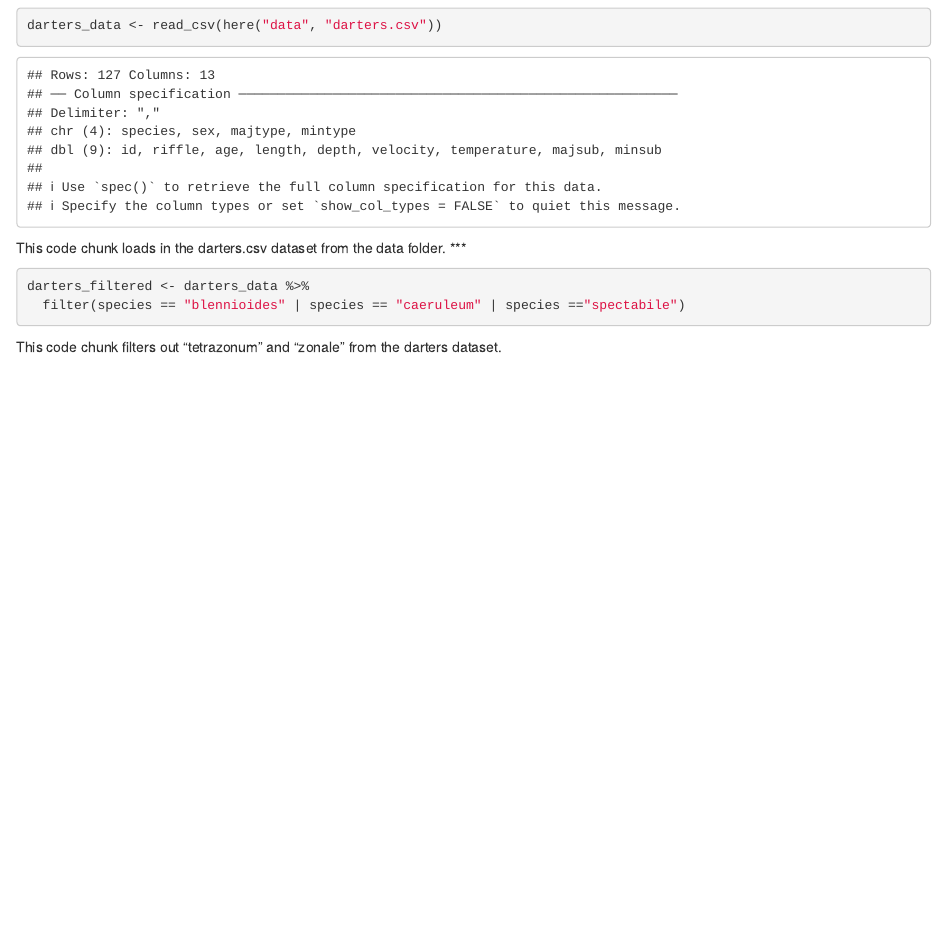
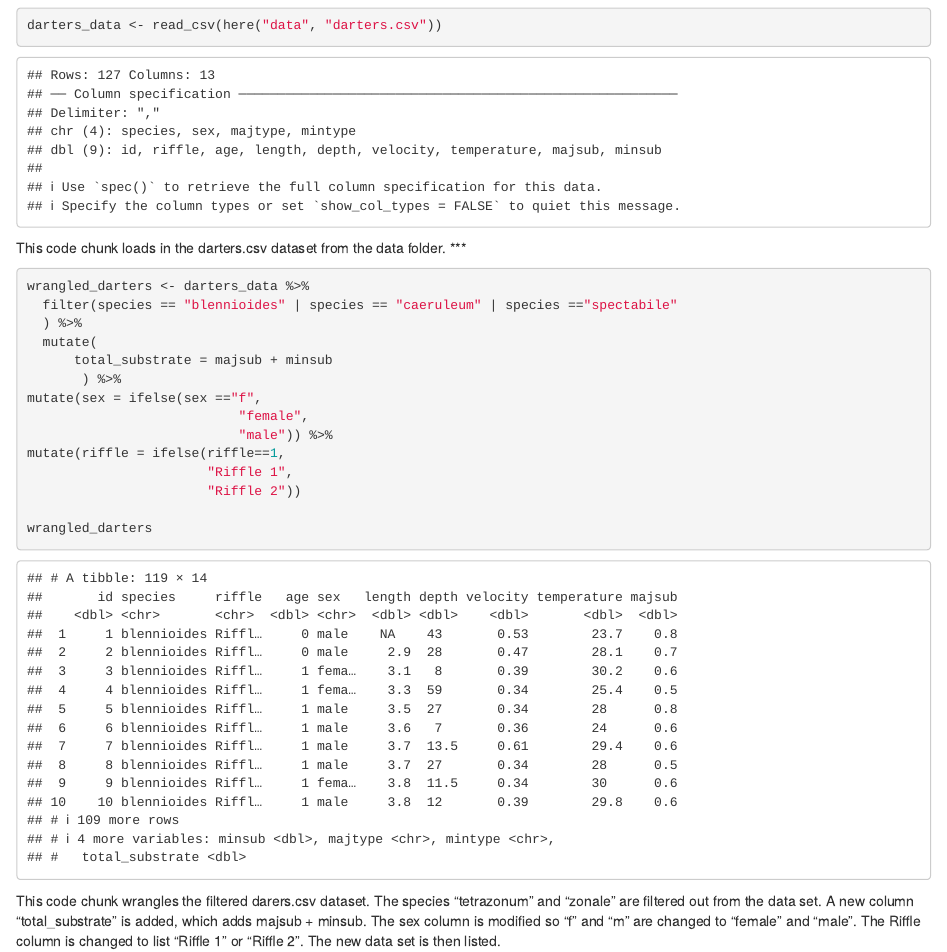
Before and after one commit to gabd-students/klingeman_dylan, an R Markdown document (hw09/klingeman_09.Rmd): the page in a window 1100 px wide, from 720 px down. Rendered offline with R 4.5, knitr and Pandoc, with nearby package versions.

Commit message:
Wrangled data, combined code block

````diff
--- a/hw09/klingeman_09.Rmd
+++ b/hw09/klingeman_09.Rmd
@@ -29,8 +29,22 @@ This code chunk loads in the darters.csv dataset from the data folder.
 ***
 
 ```{r}
-darters_filtered <- darters_data %>%
-  filter(species == "blennioides" | species == "caeruleum" | species =="spectabile")
+wrangled_darters <- darters_data %>%
+  filter(species == "blennioides" | species == "caeruleum" | species =="spectabile"
+  ) %>%
+  mutate(
+      total_substrate = majsub + minsub
+       ) %>%
+mutate(sex = ifelse(sex =="f",
+                           "female",
+                           "male")) %>%
+mutate(riffle = ifelse(riffle==1,
+                       "Riffle 1",
+                       "Riffle 2"))
+
+wrangled_darters
 ```
 
-This code chunk filters out "tetrazonum" and "zonale" from the darters dataset.
+This code chunk wrangles the filtered darers.csv dataset. The species "tetrazonum" and "zonale" are filtered out from the data set. A new column "total_substrate" is added, which adds majsub + minsub. The sex column is modified so "f" and "m" are changed to "female" and "male". The Riffle column is changed to list "Riffle 1" or "Riffle 2". The new data set is then listed.
+
+***
````
Also changed, not shown: hw09/klingeman_09.nb.html.
